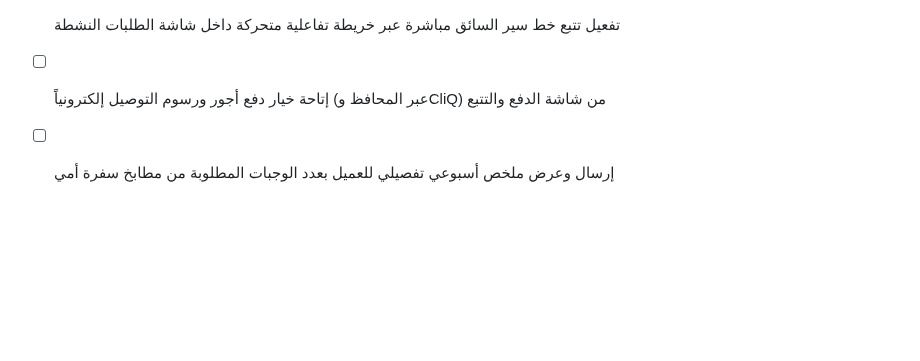
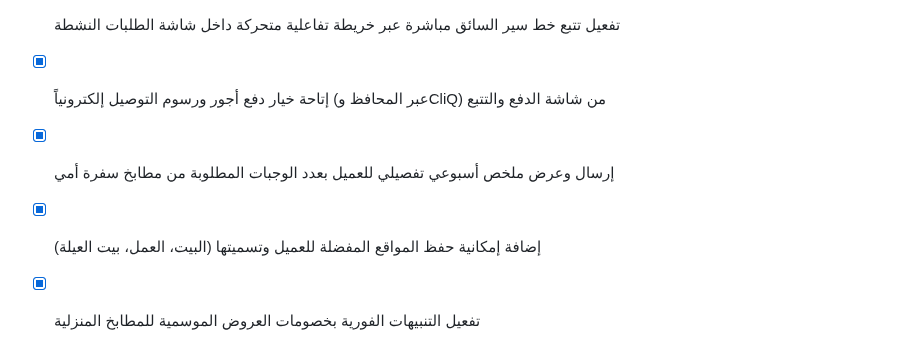
Before and after one commit to tetotj/sufret-omi, a Markdown page: todo.md, the part around the change. Drawn GitHub-style; blank space fills up the shorter version.

Commit message:
Checkpoint: تم إنجاز وإتمام كافة الوظائف والمقترحات المطلوبة بدقة تامة: (1) إضافة إمكانية حفظ المواقع المفضلة للعميل وتسميتها المخصصة مثل (البيت، العمل، بيت العيلة) وإدارتها بسهولة، (2) تفعيل نظام التنبيهات الفورية الفعالة لخصومات العروض الموسمية للمطابخ المنزلية، (3) حل مشاكل الاتصال والتنسيق ومطابقة واجهة Android والـ RTL على الأجهزة المحمولة، (4) اجتياز فحص TypeScript واختبارات Vitest (20 اختباراً ناجحاً) دون أي أخطاء.

```diff
--- a/todo.md
+++ b/todo.md
@@ -504,5 +504,7 @@
 - [x] تشخيص ومعالجة عطل عرض واجهة Android المرجعية واتجاه النصوص والتخطيط على الأجهزة المحمولة
 - [x] حل مشكلة اتصال Metro وسيرفر التطوير على أجهزة iOS والتأكد من صحة مسارات الحزم
 - [x] تفعيل تتبع خط سير السائق مباشرة عبر خريطة تفاعلية متحركة داخل شاشة الطلبات النشطة
-- [ ] إتاحة خيار دفع أجور ورسوم التوصيل إلكترونياً (عبر المحافظ وCliQ) من شاشة الدفع والتتبع
-- [ ] إرسال وعرض ملخص أسبوعي تفصيلي للعميل بعدد الوجبات المطلوبة من مطابخ سفرة أمي
+- [x] إتاحة خيار دفع أجور ورسوم التوصيل إلكترونياً (عبر المحافظ وCliQ) من شاشة الدفع والتتبع
+- [x] إرسال وعرض ملخص أسبوعي تفصيلي للعميل بعدد الوجبات المطلوبة من مطابخ سفرة أمي
+- [x] إضافة إمكانية حفظ المواقع المفضلة للعميل وتسميتها (البيت، العمل، بيت العيلة)
+- [x] تفعيل التنبيهات الفورية بخصومات العروض الموسمية للمطابخ المنزلية
```
